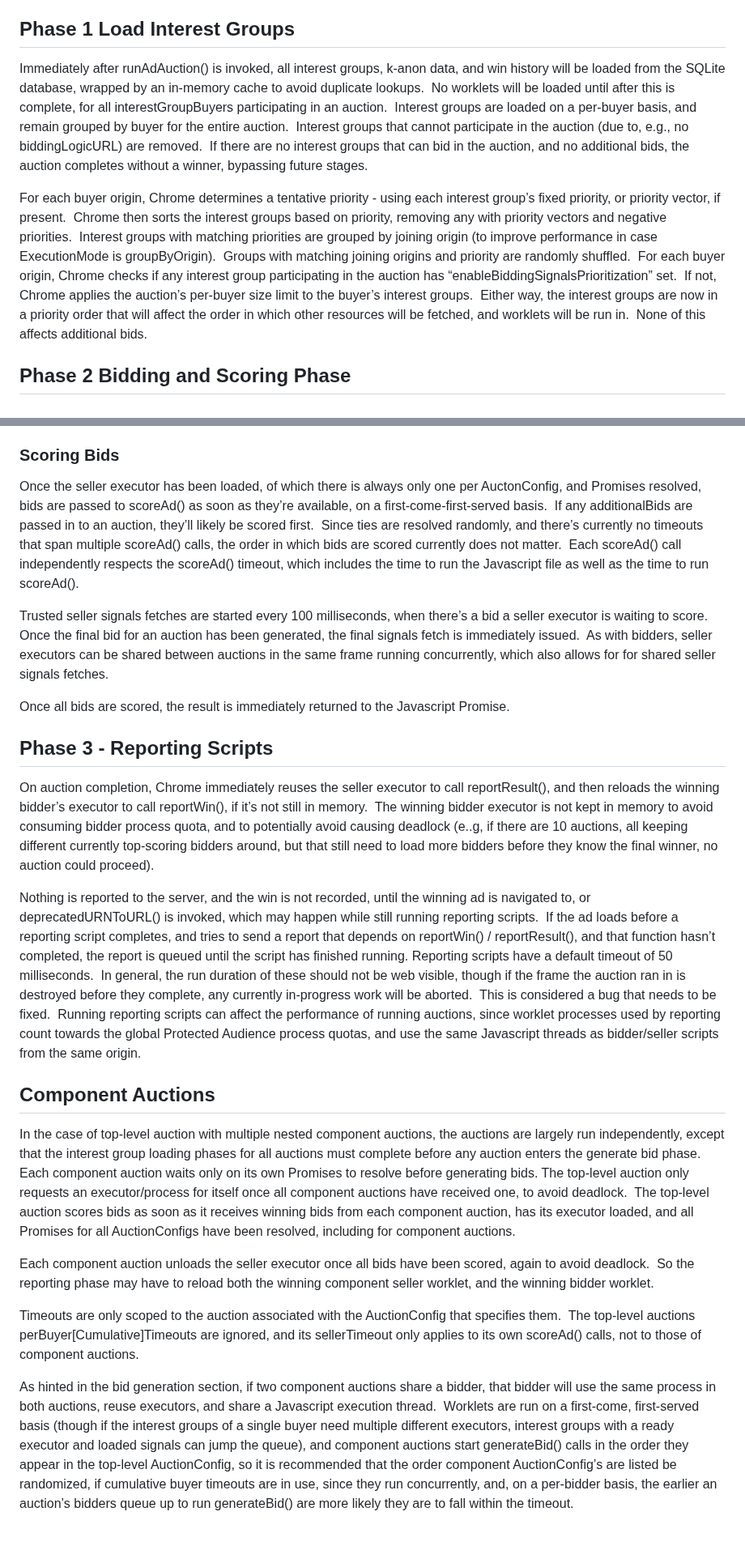
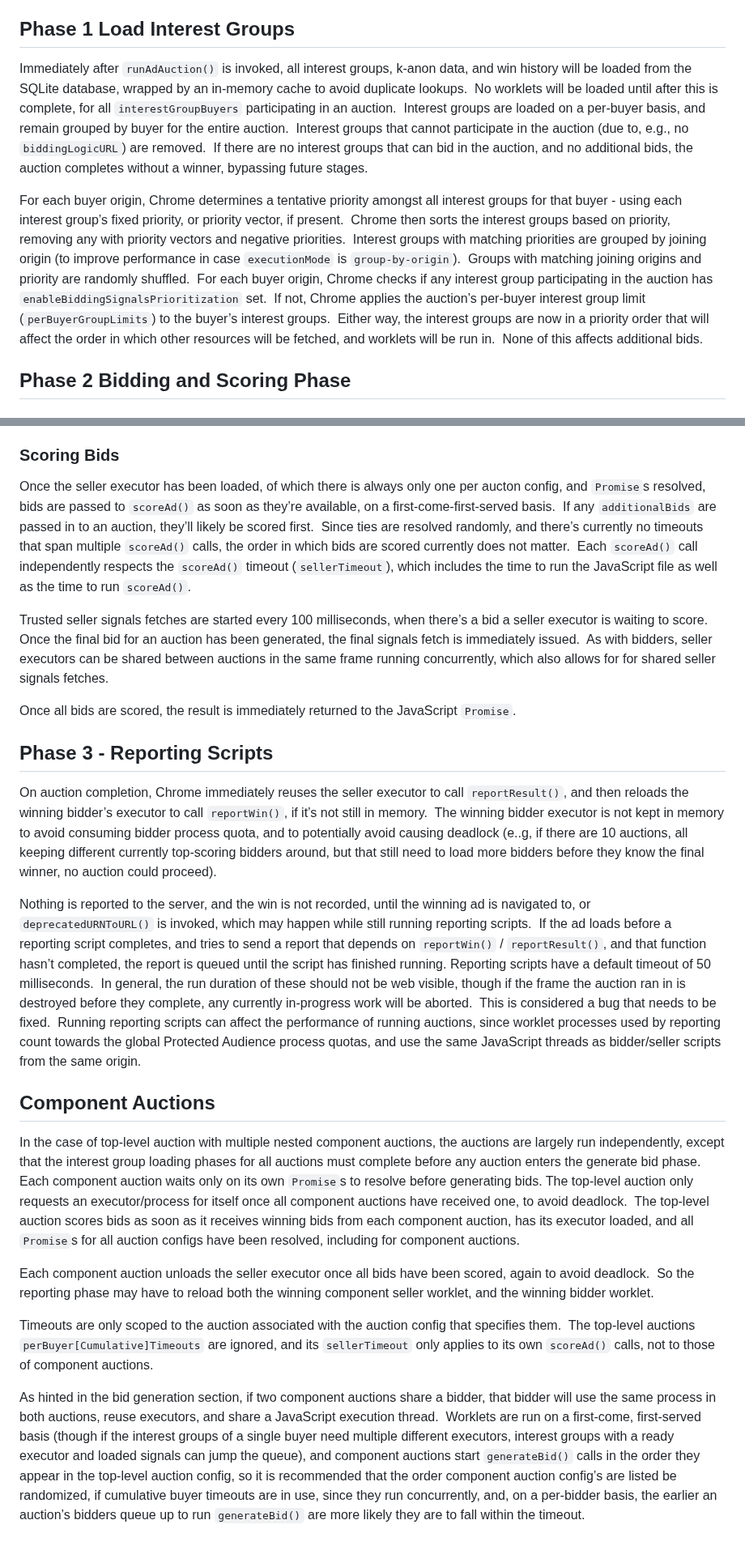
Before and after one commit to WICG/turtledove, a Markdown page: PA_implementation_overview.md, 2 parts joined by grey strips. Shown at 81% size. GitHub-like rendering.

```diff
--- a/PA_implementation_overview.md
+++ b/PA_implementation_overview.md
@@ -5,9 +5,9 @@ This document starts out discussing singleton auctions, without any nested compo
 
 
 ## Phase 1 Load Interest Groups
-Immediately after runAdAuction() is invoked, all interest groups, k-anon data, and win history will be loaded from the SQLite database, wrapped by an in-memory cache to avoid duplicate lookups.  No worklets will be loaded until after this is complete, for all interestGroupBuyers participating in an auction.  Interest groups are loaded on a per-buyer basis, and remain grouped by buyer for the entire auction.  Interest groups that cannot participate in the auction (due to, e.g., no biddingLogicURL) are removed.  If there are no interest groups that can bid in the auction, and no additional bids, the auction completes without a winner, bypassing future stages.
+Immediately after `runAdAuction()` is invoked, all interest groups, k-anon data, and win history will be loaded from the SQLite database, wrapped by an in-memory cache to avoid duplicate lookups.  No worklets will be loaded until after this is complete, for all `interestGroupBuyers` participating in an auction.  Interest groups are loaded on a per-buyer basis, and remain grouped by buyer for the entire auction.  Interest groups that cannot participate in the auction (due to, e.g., no `biddingLogicURL`) are removed.  If there are no interest groups that can bid in the auction, and no additional bids, the auction completes without a winner, bypassing future stages.
 
-For each buyer origin, Chrome determines a tentative priority - using each interest group’s fixed priority, or priority vector, if present.  Chrome then sorts the interest groups based on priority, removing any with priority vectors and negative priorities.  Interest groups with matching priorities are grouped by joining origin (to improve performance in case ExecutionMode is groupByOrigin).  Groups with matching joining origins and priority are randomly shuffled.  For each buyer origin, Chrome checks if any interest group participating in the auction has “enableBiddingSignalsPrioritization” set.  If not, Chrome applies the auction’s per-buyer size limit to the buyer’s interest groups.  Either way, the interest groups are now in a priority order that will affect the order in which other resources will be fetched, and worklets will be run in.  None of this affects additional bids.
+For each buyer origin, Chrome determines a tentative priority amongst all interest groups for that buyer - using each interest group’s fixed priority, or priority vector, if present.  Chrome then sorts the interest groups based on priority, removing any with priority vectors and negative priorities.  Interest groups with matching priorities are grouped by joining origin (to improve performance in case `executionMode` is `group-by-origin`).  Groups with matching joining origins and priority are randomly shuffled.  For each buyer origin, Chrome checks if any interest group participating in the auction has `enableBiddingSignalsPrioritization` set.  If not, Chrome applies the auction’s per-buyer interest group limit (`perBuyerGroupLimits`) to the buyer’s interest groups.  Either way, the interest groups are now in a priority order that will affect the order in which other resources will be fetched, and worklets will be run in.  None of this affects additional bids.
 
 
 ## Phase 2 Bidding and Scoring Phase
@@ -45,22 +45,22 @@ Note that if multiple auctions share a bidder process, regardless of whether the
 
 ### Scoring Bids
-Once the seller executor has been loaded, of which there is always only one per AuctonConfig, and Promises resolved, bids are passed to scoreAd() as soon as they’re available, on a first-come-first-served basis.  If any additionalBids are passed in to an auction, they’ll likely be scored first.  Since ties are resolved randomly, and there’s currently no timeouts that span multiple scoreAd() calls, the order in which bids are scored currently does not matter.  Each scoreAd() call independently respects the scoreAd() timeout, which includes the time to run the Javascript file as well as the time to run scoreAd().
+Once the seller executor has been loaded, of which there is always only one per aucton config, and `Promise`s resolved, bids are passed to `scoreAd()` as soon as they’re available, on a first-come-first-served basis.  If any `additionalBids` are passed in to an auction, they’ll likely be scored first.  Since ties are resolved randomly, and there’s currently no timeouts that span multiple `scoreAd()` calls, the order in which bids are scored currently does not matter.  Each `scoreAd()` call independently respects the `scoreAd()` timeout (`sellerTimeout`), which includes the time to run the JavaScript file as well as the time to run `scoreAd()`.
 
 Trusted seller signals fetches are started every 100 milliseconds, when there’s a bid a seller executor is waiting to score.  Once the final bid for an auction has been generated, the final signals fetch is immediately issued.  As with bidders, seller executors can be shared between auctions in the same frame running concurrently, which also allows for for shared seller signals fetches.
 
-Once all bids are scored, the result is immediately returned to the Javascript Promise.
+Once all bids are scored, the result is immediately returned to the JavaScript `Promise`.
 
 ## Phase 3 - Reporting Scripts
-On auction completion, Chrome immediately reuses the seller executor to call reportResult(), and then reloads the winning bidder’s executor to call reportWin(), if it’s not still in memory.  The winning bidder executor is not kept in memory to avoid consuming bidder process quota, and to potentially avoid causing deadlock (e..g, if there are 10 auctions, all keeping different currently top-scoring bidders around, but that still need to load more bidders before they know the final winner, no auction could proceed).
+On auction completion, Chrome immediately reuses the seller executor to call `reportResult()`, and then reloads the winning bidder’s executor to call `reportWin()`, if it’s not still in memory.  The winning bidder executor is not kept in memory to avoid consuming bidder process quota, and to potentially avoid causing deadlock (e..g, if there are 10 auctions, all keeping different currently top-scoring bidders around, but that still need to load more bidders before they know the final winner, no auction could proceed).
 
-Nothing is reported to the server, and the win is not recorded, until the winning ad is navigated to, or deprecatedURNToURL() is invoked, which may happen while still running reporting scripts.  If the ad loads before a reporting script completes, and tries to send a report that depends on reportWin() / reportResult(), and that function hasn’t completed, the report is queued until the script has finished running.  Reporting scripts have a default timeout of 50 milliseconds.  In general, the run duration of these should not be web visible, though if the frame the auction ran in is destroyed before they complete, any currently in-progress work will be aborted.  This is considered a bug that needs to be fixed.  Running reporting scripts can affect the performance of running auctions, since worklet processes used by reporting count towards the global Protected Audience process quotas, and use the same Javascript threads as bidder/seller scripts from the same origin.
+Nothing is reported to the server, and the win is not recorded, until the winning ad is navigated to, or `deprecatedURNToURL()` is invoked, which may happen while still running reporting scripts.  If the ad loads before a reporting script completes, and tries to send a report that depends on `reportWin()` / `reportResult()`, and that function hasn’t completed, the report is queued until the script has finished running.  Reporting scripts have a default timeout of 50 milliseconds.  In general, the run duration of these should not be web visible, though if the frame the auction ran in is destroyed before they complete, any currently in-progress work will be aborted.  This is considered a bug that needs to be fixed.  Running reporting scripts can affect the performance of running auctions, since worklet processes used by reporting count towards the global Protected Audience process quotas, and use the same JavaScript threads as bidder/seller scripts from the same origin.
 
 
 ## Component Auctions
-In the case of top-level auction with multiple nested component auctions, the auctions are largely run independently, except that the interest group loading phases for all auctions must complete before any auction enters the generate bid phase. Each component auction waits only on its own Promises to resolve before generating bids.  The top-level auction only requests an executor/process for itself once all component auctions have received one, to avoid deadlock.  The top-level auction scores bids as soon as it receives winning bids from each component auction, has its executor loaded, and all Promises for all AuctionConfigs have been resolved, including for component auctions.
+In the case of top-level auction with multiple nested component auctions, the auctions are largely run independently, except that the interest group loading phases for all auctions must complete before any auction enters the generate bid phase. Each component auction waits only on its own `Promise`s to resolve before generating bids.  The top-level auction only requests an executor/process for itself once all component auctions have received one, to avoid deadlock.  The top-level auction scores bids as soon as it receives winning bids from each component auction, has its executor loaded, and all `Promise`s for all auction configs have been resolved, including for component auctions.
 
 Each component auction unloads the seller executor once all bids have been scored, again to avoid deadlock.  So the reporting phase may have to reload both the winning component seller worklet, and the winning bidder worklet.
 
-Timeouts are only scoped to the auction associated with the AuctionConfig that specifies them.  The top-level auctions perBuyer[Cumulative]Timeouts are ignored, and its sellerTimeout only applies to its own scoreAd() calls, not to those of component auctions.
+Timeouts are only scoped to the auction associated with the auction config that specifies them.  The top-level auctions `perBuyer[Cumulative]Timeouts` are ignored, and its `sellerTimeout` only applies to its own `scoreAd()` calls, not to those of component auctions.
 
-As hinted in the bid generation section, if two component auctions share a bidder, that bidder will use the same process in both auctions, reuse executors, and share a Javascript execution thread.  Worklets are run on a first-come, first-served basis (though if the interest groups of a single buyer need multiple different executors, interest groups with a ready executor and loaded signals can jump the queue), and component auctions start generateBid() calls in the order they appear in the top-level AuctionConfig, so it is recommended that the order component AuctionConfig’s are listed be randomized, if cumulative buyer timeouts are in use, since they run concurrently, and, on a per-bidder basis, the earlier an auction’s bidders queue up to run generateBid() are more likely they are to fall within the timeout.
+As hinted in the bid generation section, if two component auctions share a bidder, that bidder will use the same process in both auctions, reuse executors, and share a JavaScript execution thread.  Worklets are run on a first-come, first-served basis (though if the interest groups of a single buyer need multiple different executors, interest groups with a ready executor and loaded signals can jump the queue), and component auctions start `generateBid()` calls in the order they appear in the top-level auction config, so it is recommended that the order component auction config’s are listed be randomized, if cumulative buyer timeouts are in use, since they run concurrently, and, on a per-bidder basis, the earlier an auction’s bidders queue up to run `generateBid()` are more likely they are to fall within the timeout.
```
Also changed, not shown: other parts of PA_implementation_overview.md (+12 -12 lines).
